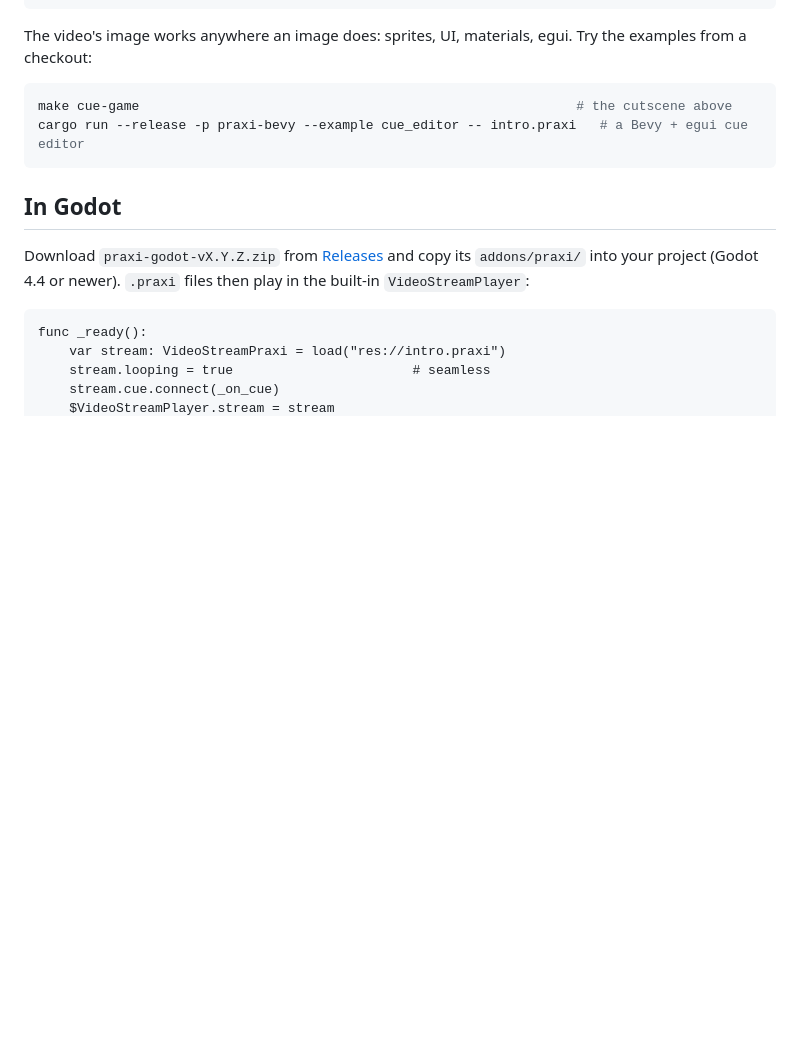
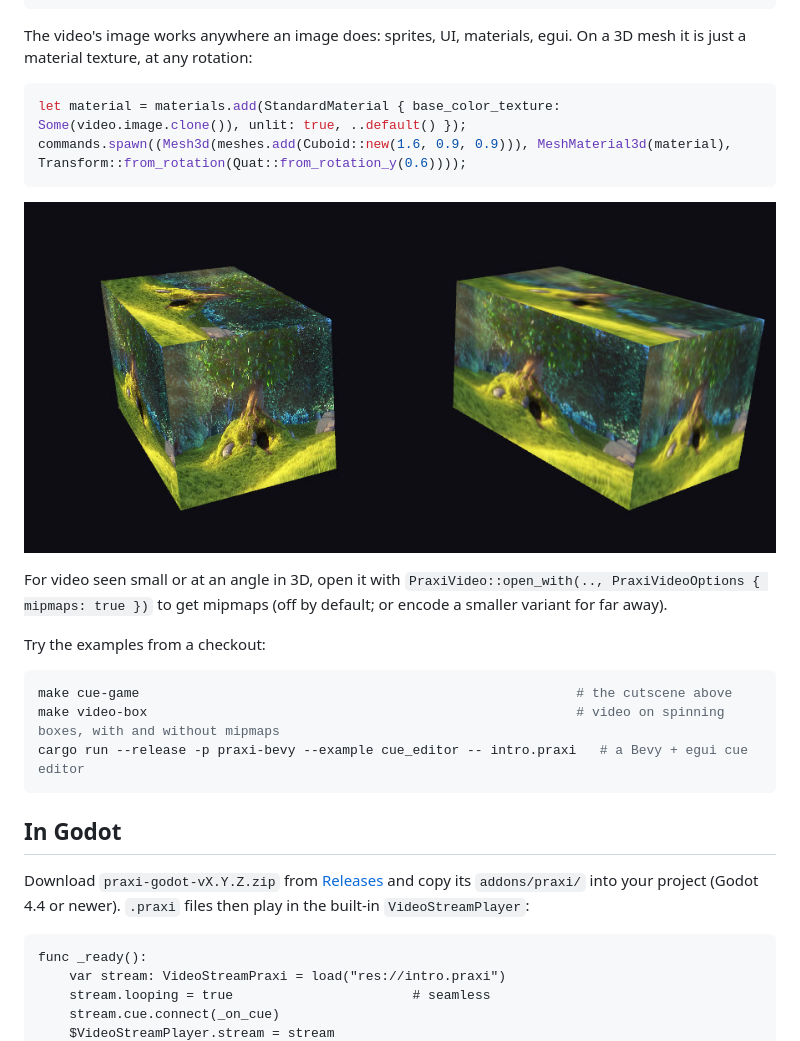
Before and after one commit to qbart/praxi, a Markdown page: README.md, the part around the change. Drawn GitHub-style; pictures changed too: docs/images/video-box.jpg (added); blank space fills up the shorter version.

Commit message:
docs: show video on rotated boxes in the readme

````diff
--- a/README.md
+++ b/README.md
@@ -145,11 +145,25 @@ fn setup(mut commands: Commands, adapter: Res<RenderAdapter>, mut images: ResMut
 }
 ```
 
-The video's image works anywhere an image does: sprites, UI, materials, egui. Try the
-examples from a checkout:
+The video's image works anywhere an image does: sprites, UI, materials, egui. On a 3D
+mesh it is just a material texture, at any rotation:
+
+```rust
+let material = materials.add(StandardMaterial { base_color_texture: Some(video.image.clone()), unlit: true, ..default() });
+commands.spawn((Mesh3d(meshes.add(Cuboid::new(1.6, 0.9, 0.9))), MeshMaterial3d(material), Transform::from_rotation(Quat::from_rotation_y(0.6))));
+```
+
+![The video box example: the video playing on the faces of two rotated boxes, without mipmaps on the left and with them on the right](docs/images/video-box.jpg)
+
+For video seen small or at an angle in 3D, open it with
+`PraxiVideo::open_with(.., PraxiVideoOptions { mipmaps: true })` to get mipmaps (off by
+default; or encode a smaller variant for far away).
+
+Try the examples from a checkout:
 
 ```sh
 make cue-game                                                        # the cutscene above
+make video-box                                                       # video on spinning boxes, with and without mipmaps
 cargo run --release -p praxi-bevy --example cue_editor -- intro.praxi   # a Bevy + egui cue editor
 ```
 
````
